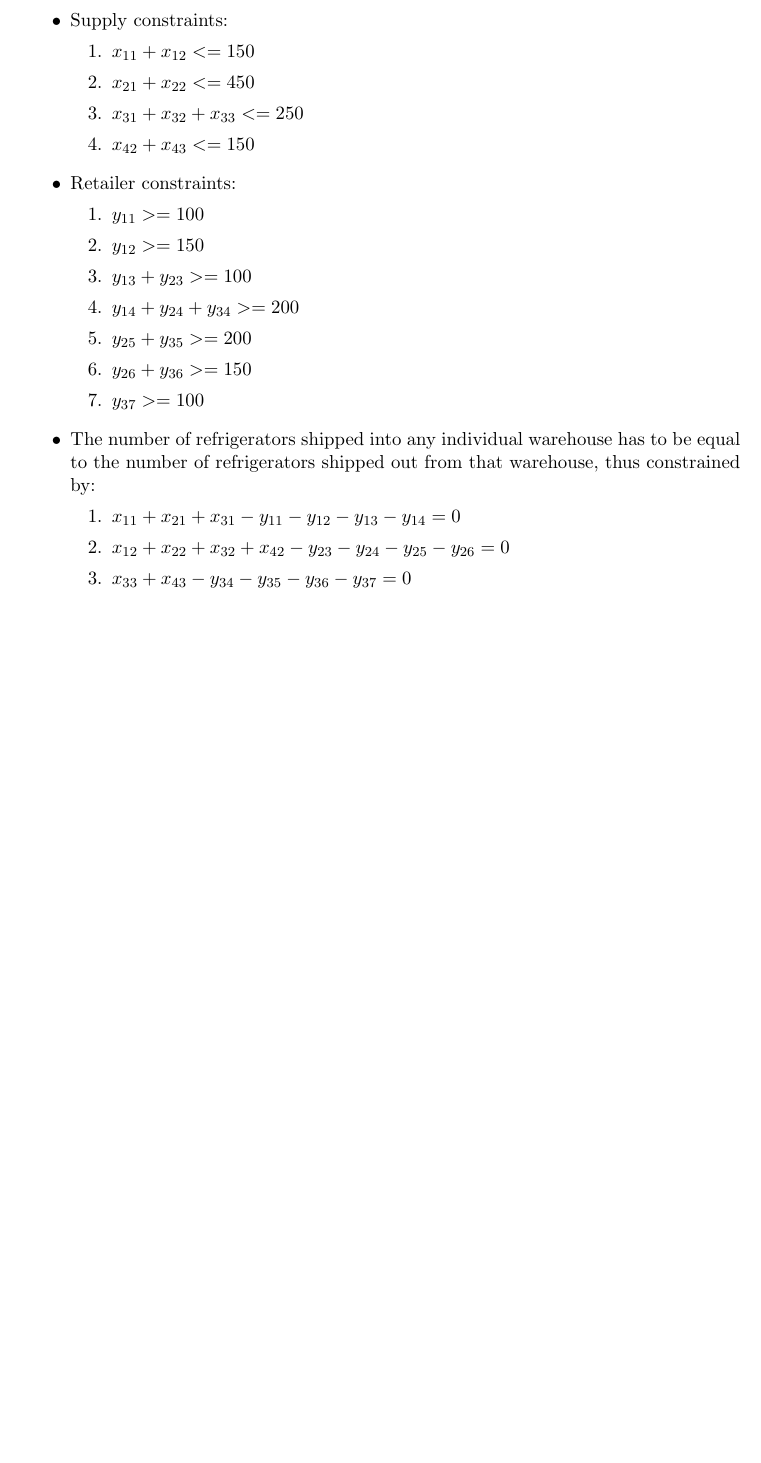
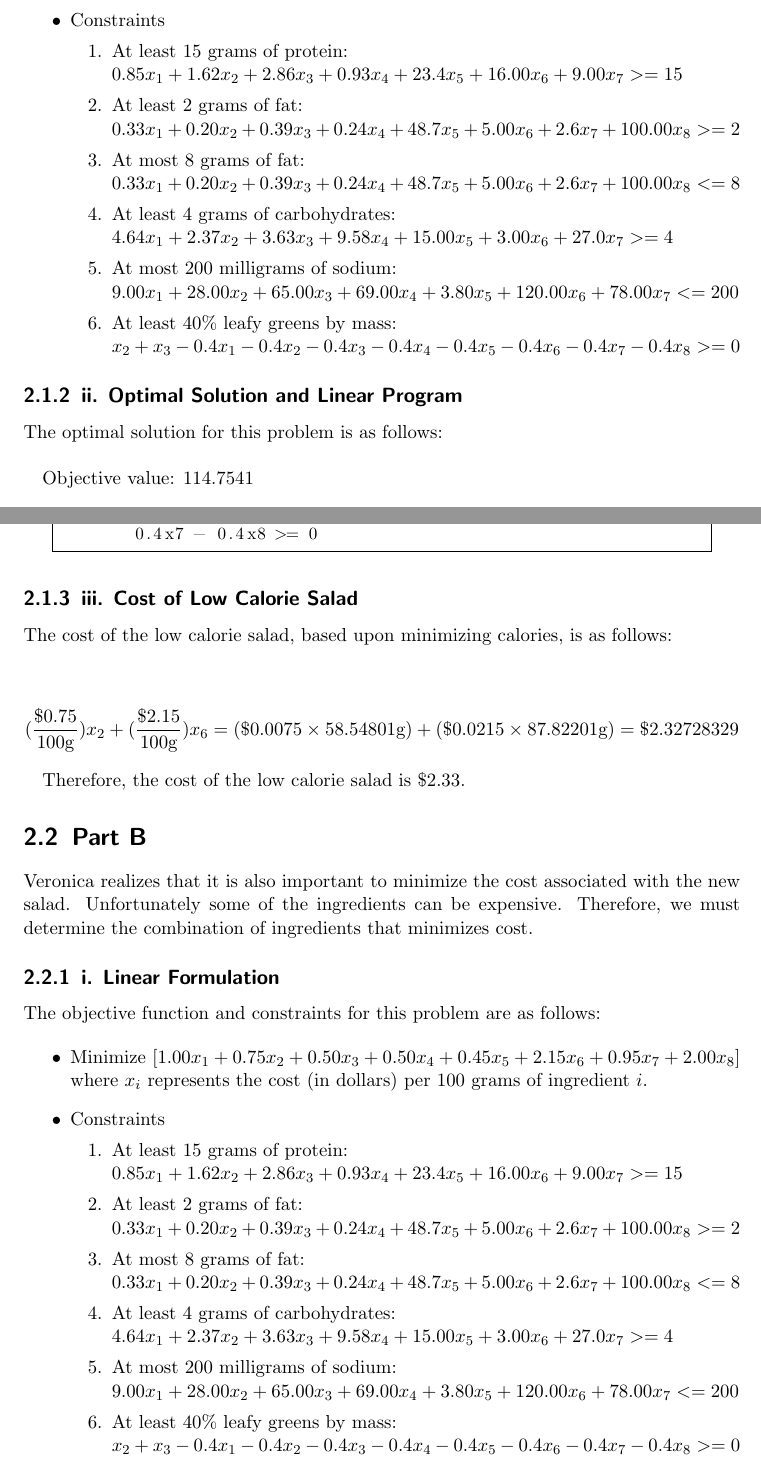
Before and after one commit to tingzhi/algorithm, a LaTeX document (project3/Project 3 Report.tex): part of page 7 of 8 before the commit and two parts of pages 7 and 8 of 10 after it, the two joined at a grey line, cut at the place of the change, the shorter picture padded with empty space. Compiled offline with pdfLaTeX.

Commit message:
Updating problem 2 part B of project 3.

```diff
--- a/project3/Project 3 Report.tex
+++ b/project3/Project 3 Report.tex
@@ -7,6 +7,7 @@
 \usepackage{caption}
 \usepackage{tabularx}
 \usepackage[labelformat=simple]{subcaption}
+\usepackage{amsmath}
 
 \renewcommand\thesubfigure{(\alph{subfigure})} % see subcaption doc
 
@@ -263,33 +263,27 @@ follows:
 
 \begin{itemize}
 	\item Minimize
-[$210x_{1}+160x_{2}+400x_{3}+410x_{4}+1200x_{5}+5850x_{6}+1640x_{7}+8840x_{8}$]
-where $x_{i}$ represents the weight (in 1000 gram/1 kgram units) for ingredient $i$.
-	\item Supply constraints:
+[$21x_{1}+16x_{2}+40x_{3}+41x_{4}+120x_{5}+585x_{6}+164x_{7}+884x_{8}$]
+where $x_{i}$ represents the weight (in kgram units) for ingredient $i$.
+	\item Constraints
 	\begin{enumerate}
-		\item $x_{11} + x_{12} <= 150$
-		\item $x_{21} + x_{22} <= 450$
-		\item $x_{31} + x_{32} + x_{33} <= 250$
-		\item $x_{42} + x_{43} <= 150$
-	\end{enumerate}
-	\item Retailer constraints:
-	\begin{enumerate}
-		\item $y_{11} >= 100$
-		\item $y_{12} >= 150$
-		\item $y_{13} + y_{23} >= 100$
-		\item $y_{14} + y_{24} + y_{34} >= 200$
-		\item $y_{25} + y_{35} >= 200$
-		\item $y_{26} + y_{36} >= 150$
-		\item $y_{37} >= 100$
-	\end{enumerate}
-	\item The number of refrigerators shipped into any individual
-		warehouse has to be equal to the number of refrigerators
-		shipped out from that warehouse, thus constrained by:
-	\begin{enumerate}
-		\item $x_{11} + x_{21} + x_{31} - y_{11} - y_{12} - y_{13} - y_{14} = 0$
-		\item $x_{12} + x_{22} + x_{32} + x_{42} - y_{23} - y_{24} - y_{25} - y_{26} = 0$
-		\item $x_{33} + x_{43} - y_{34} - y_{35} - y_{36} - y_{37} = 0$
+		\item At least 15 grams of protein:\\
+		$0.85x_{1}+1.62x_{2}+2.86x_{3}+0.93x_{4}+23.4x_{5}+16.00x_{6}+9.00x_{7} >= 15$
+		\item At least 2 grams of fat:\\
+		$0.33x_{1}+0.20x_{2}+0.39x_{3}+0.24x_{4}+48.7x_{5}+5.00x_{6}+2.6x_{7}+100.00x_{8} >= 2$
+		\item At most 8 grams of fat:\\
+		$0.33x_{1}+0.20x_{2}+0.39x_{3}+0.24x_{4}+48.7x_{5}+5.00x_{6}+2.6x_{7}+100.00x_{8} <= 8$
+		\item At least 4 grams of carbohydrates:\\
+		$4.64x_{1}+2.37x_{2}+3.63x_{3}+9.58x_{4}+15.00x_{5}+3.00x_{6}+27.0x_{7} >= 4$
+		\item At most 200 milligrams of sodium:\\
+		$9.00x_{1}+28.00x_{2}+65.00x_{3}+69.00x_{4}+3.80x_{5}+120.00x_{6}+78.00x_{7} <= 200$
+		\item At least 40\% leafy greens by mass:\\
+		$x_{2}+x_{3}-0.4x_{1}-0.4x_{2}-0.4x_{3}-0.4x_{4}-0.4x_{5}-0.4x_{6}-0.4x_{7}-0.4x_{8} >= 0$
 	\end{enumerate}
 \end{itemize}
 
 \subsection{ii. Optimal Solution and Linear Program}
+
+The optimal solution for this problem is as follows:\\
+
+Objective value: 114.7541\\
@@ -295,0 +300 @@ where $x_{i}$ represents the weight (in 1000 gram/1 kgram units) for ingredient
+\begin{lstlisting}[basicstyle=\small,language=c]
@@ -296,4 +313,37 @@ where $x_{i}$ represents the weight (in 1000 gram/1 kgram units) for ingredient
+	x2 + x3 - 0.4x1 - 0.4x2 - 0.4x3 - 0.4x4 - 0.4x5 - 0.4x6 - 0.4x7 - 0.4x8 >= 0
+\end{lstlisting}
+
 \subsection{iii. Cost of Low Calorie Salad}
+The cost of the low calorie salad, based upon minimizing calories, is as follows:\\
+
+\begin{displaymath}
+({\$0.75 \over 100\text{g}})x_2 + ({\$2.15 \over 100\text{g}})x_6 = (\$0.0075 \times 58.54801\text{g}) + (\$0.0215 \times 87.82201\text{g}) = \$2.32728329
+\end{displaymath}
+
+Therefore, the cost of the low calorie salad is \$2.33.
 
 \section{Part B}
+Veronica realizes that it is also important to minimize the cost associated with the new salad. Unfortunately some of the ingredients can be expensive. Therefore, we must determine the combination of ingredients that minimizes cost.
 
+\subsection{i. Linear Formulation}
+The objective function and constraints for this problem are as
+follows:
+
+\begin{itemize}
+	\item Minimize
+[$1.00x_{1}+0.75x_{2}+0.50x_{3}+0.50x_{4}+0.45x_{5}+2.15x_{6}+0.95x_{7}+2.00x_{8}$] where $x_{i}$ represents the cost (in dollars) per 100 grams of ingredient $i$.
+	\item Constraints
+	\begin{enumerate}
+		\item At least 15 grams of protein:\\
+		$0.85x_{1}+1.62x_{2}+2.86x_{3}+0.93x_{4}+23.4x_{5}+16.00x_{6}+9.00x_{7} >= 15$
+		\item At least 2 grams of fat:\\
+		$0.33x_{1}+0.20x_{2}+0.39x_{3}+0.24x_{4}+48.7x_{5}+5.00x_{6}+2.6x_{7}+100.00x_{8} >= 2$
+		\item At most 8 grams of fat:\\
+		$0.33x_{1}+0.20x_{2}+0.39x_{3}+0.24x_{4}+48.7x_{5}+5.00x_{6}+2.6x_{7}+100.00x_{8} <= 8$
+		\item At least 4 grams of carbohydrates:\\
+		$4.64x_{1}+2.37x_{2}+3.63x_{3}+9.58x_{4}+15.00x_{5}+3.00x_{6}+27.0x_{7} >= 4$
+		\item At most 200 milligrams of sodium:\\
+		$9.00x_{1}+28.00x_{2}+65.00x_{3}+69.00x_{4}+3.80x_{5}+120.00x_{6}+78.00x_{7} <= 200$
+		\item At least 40\% leafy greens by mass:\\
+		$x_{2}+x_{3}-0.4x_{1}-0.4x_{2}-0.4x_{3}-0.4x_{4}-0.4x_{5}-0.4x_{6}-0.4x_{7}-0.4x_{8} >= 0$
+	\end{enumerate}
```
Also changed, not shown: project3/problem2_a.ltx (deleted, +0 -10 lines), project3/Project 3 Report.tex (28 more changed lines), 1 other file.
